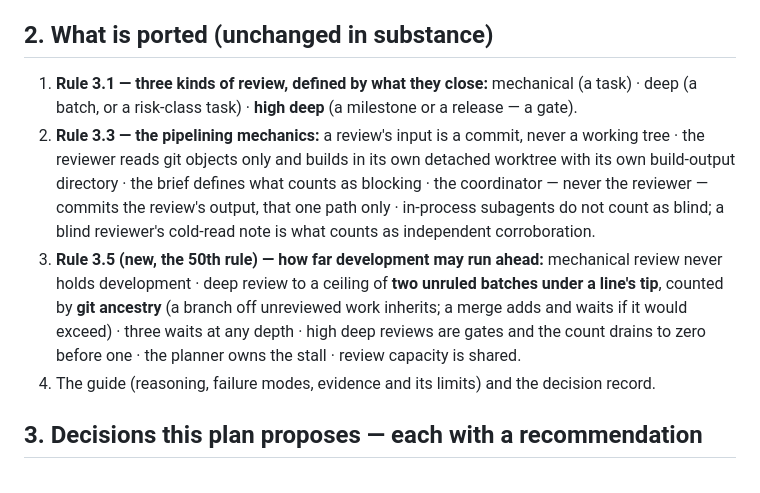
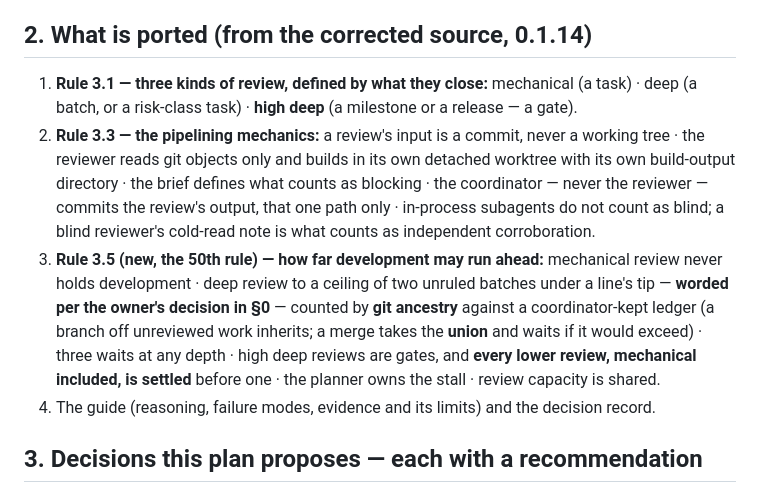
Before and after one commit to michelabboud/codex-playbook, a Markdown page: docs/plans/2026-09-20-non-blocking-review-pipeline-port-plan.md, the part around the change. Rendered like a GitHub page.

Commit message:
docs(plan): section 2 still said a merge adds the counts - aligned with revision 2's union; no bump (one line)
Co-Authored-By: Claude Fable 5.1 <noreply@anthropic.com>

```diff
--- a/docs/plans/2026-09-20-non-blocking-review-pipeline-port-plan.md
+++ b/docs/plans/2026-09-20-non-blocking-review-pipeline-port-plan.md
@@ -61,7 +61,7 @@ builds" — with no mechanics, no limit, and no answer to how far development ma
 This repository's identity is faithful parity with the source, so it is now one rule behind
 (source: 50 rules; here: 49) and carries a weaker review rule than the one its owner works by.
 
-## 2. What is ported (unchanged in substance)
+## 2. What is ported (from the corrected source, 0.1.14)
 
 1. **Rule 3.1 — three kinds of review, defined by what they close:** mechanical (a task) ·
    deep (a batch, or a risk-class task) · **high deep** (a milestone or a release — a gate).
@@ -72,10 +72,11 @@ This repository's identity is faithful parity with the source, so it is now one
    subagents do not count as blind; a blind reviewer's cold-read note is what counts as
    independent corroboration.
 3. **Rule 3.5 (new, the 50th rule) — how far development may run ahead:** mechanical review
-   never holds development · deep review to a ceiling of **two unruled batches under a line's
-   tip**, counted by **git ancestry** (a branch off unreviewed work inherits; a merge adds and
-   waits if it would exceed) · three waits at any depth · high deep reviews are gates and the
-   count drains to zero before one · the planner owns the stall · review capacity is shared.
+   never holds development · deep review to a ceiling of two unruled batches under a line's
+   tip — **worded per the owner's decision in §0** — counted by **git ancestry** against a
+   coordinator-kept ledger (a branch off unreviewed work inherits; a merge takes the **union**
+   and waits if it would exceed) · three waits at any depth · high deep reviews are gates, and
+   **every lower review, mechanical included, is settled** before one · the planner owns the stall · review capacity is shared.
 4. The guide (reasoning, failure modes, evidence and its limits) and the decision record.
 
 ## 3. Decisions this plan proposes — each with a recommendation
```
